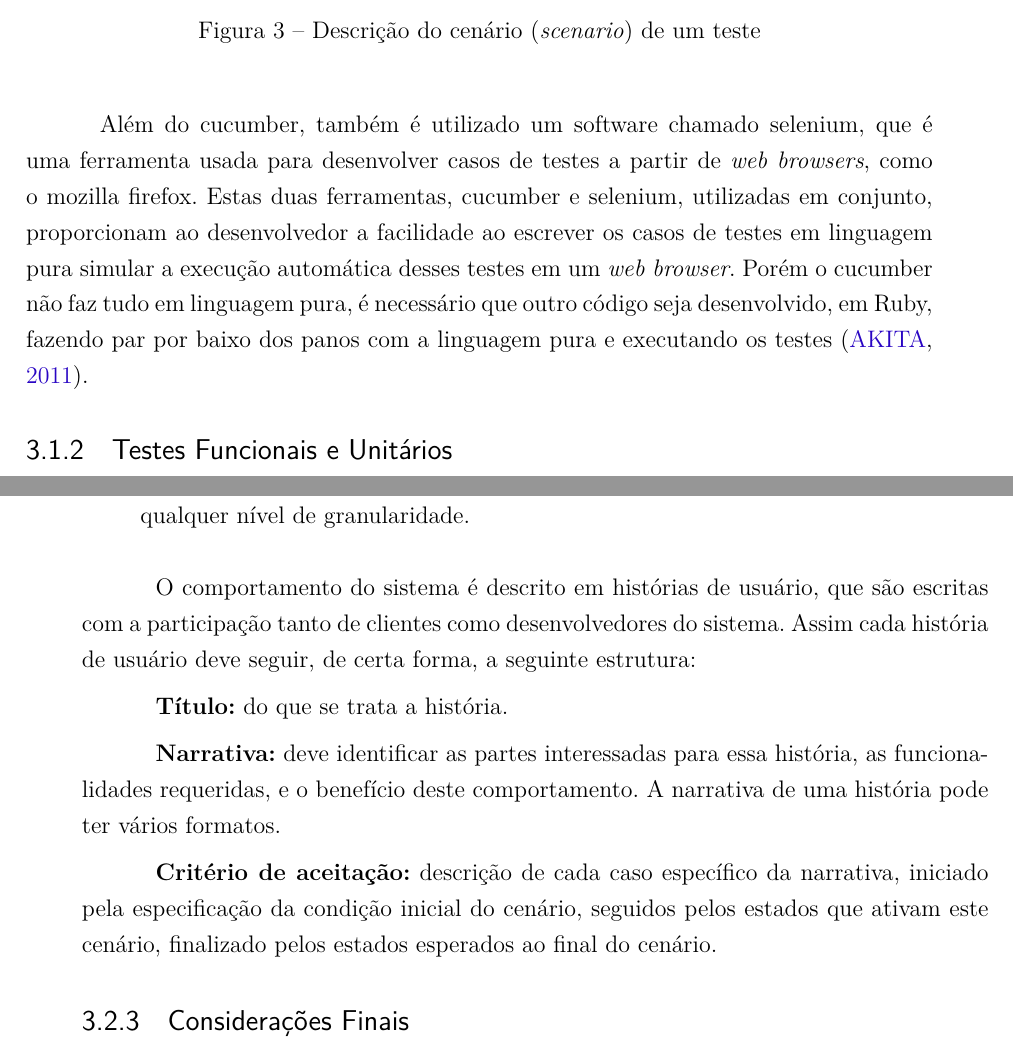
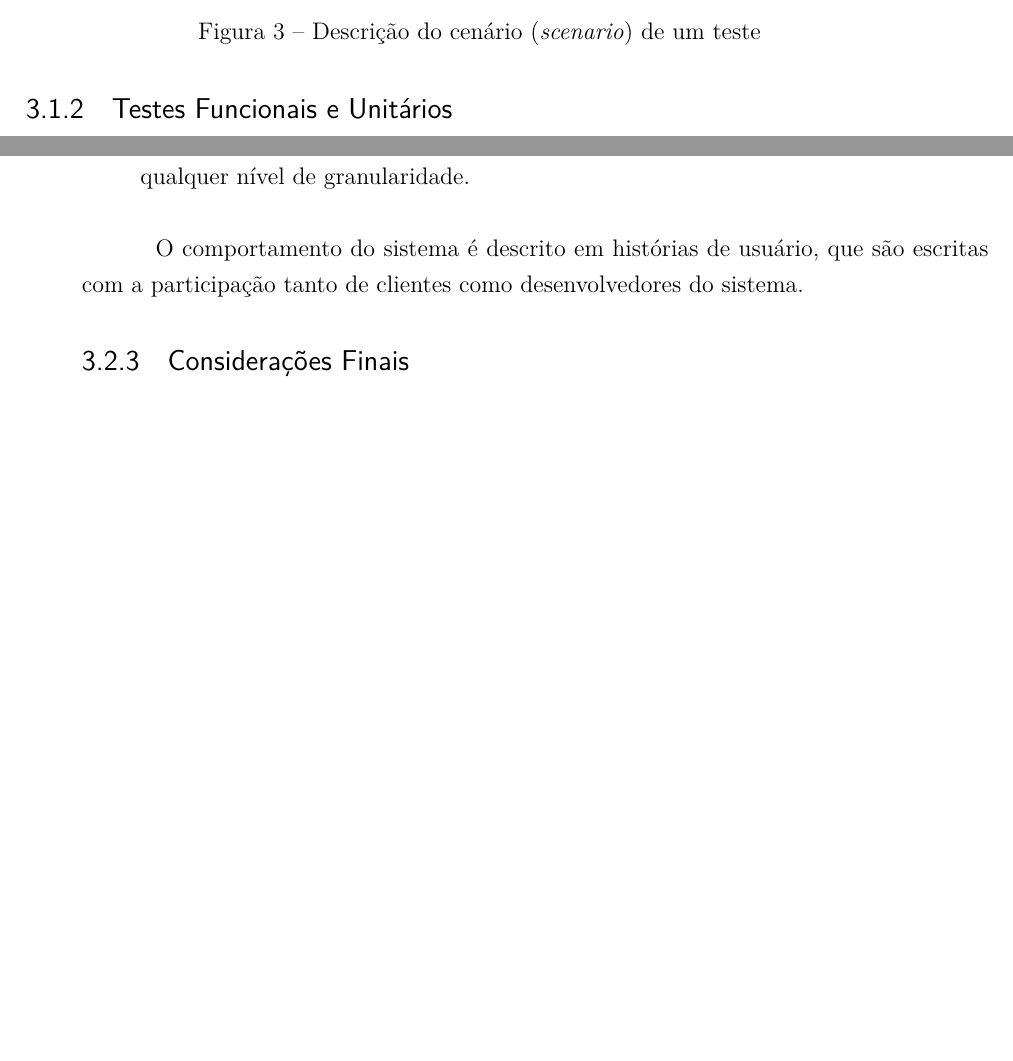
Before and after one commit to riurick/tcc_texto, a LaTeX thesis (tcc.tex, which reads capitulos/3-testes.tex): two parts of pages 30 and 33 of 101, joined at a grey line, cut so that both start at the same text, the shorter picture padded with empty space. Compiled offline with pdfLaTeX.

Commit message:
Updated capitulos/3-testes
by: Rodrigo Medeiros <rodrigo.mss01@gmail.com>

```diff
--- a/capitulos/3-testes.tex
+++ b/capitulos/3-testes.tex
@@ -147,8 +143,6 @@ trata-se das pré-condições do cenário.
 
 \end{enumerate}
 
-Além do cucumber, também é utilizado um software chamado selenium, que é uma ferramenta
-usada para desenvolver casos de testes a partir de \textit{web browsers}, como o mozilla firefox. Estas duas ferramentas, cucumber e selenium, utilizadas em conjunto, proporcionam ao desenvolvedor a facilidade ao escrever os casos de testes em linguagem pura simular a execução automática desses testes em um \textit{web browser}. Porém o cucumber não faz tudo em linguagem pura, é necessário que outro código seja desenvolvido, em Ruby, fazendo par por baixo dos panos com a linguagem pura e executando os testes~\cite{akita2011}.
 
 \subsection{Testes Funcionais e Unitários}
 %
@@ -284,22 +270,9 @@ coisa em seu lugar.
 pensamento e as mesmas construções linguísticas para descrever o comportamento, em
 qualquer nível de granularidade.
 \end{enumerate}
-%Done: parte da lista está referenciada e outra parte não...
 
 O comportamento do sistema é descrito em histórias de usuário, que são
-escritas com a participação tanto de clientes como desenvolvedores do sistema. Assim
-cada história de usuário deve seguir, de certa forma, a seguinte estrutura:
-%Done: com não explicaram métodos ágeis de forma mais didática e prática, aqui o leitor não sabe o que é um histório de usuário...
-
-\textbf{Título:} do que se trata a história.
-
-\textbf{Narrativa:} deve identificar as partes interessadas para essa história, as
-funcionalidades requeridas, e o benefício deste comportamento. A narrativa de uma
-história pode ter vários formatos.
-
-\textbf{Critério de aceitação:} descrição de cada caso específico da narrativa,
-iniciado pela especificação da condição inicial do cenário, seguidos pelos estados
-que ativam este cenário, finalizado pelos estados esperados ao final do cenário.
+escritas com a participação tanto de clientes como desenvolvedores do sistema.
 
 
 \subsection{Considerações Finais}
```
Also changed, not shown: capitulos/3-testes.tex (22 more changed lines).
